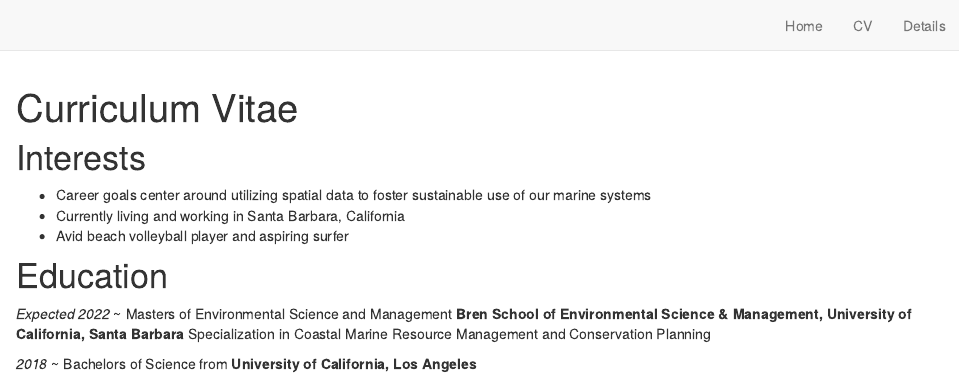
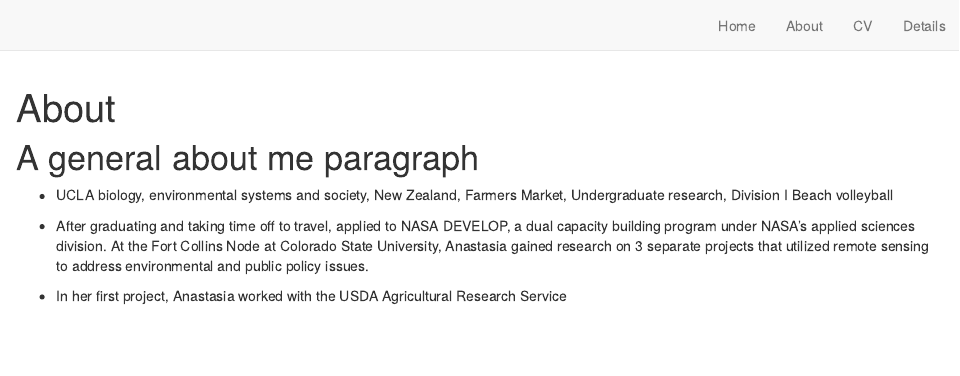
Before and after one commit to anakunz/esm244_webpage, an R Markdown document (about.Rmd): the page in a window 1100 px wide, from its top. Rendered offline with R 4.5, knitr and Pandoc, with nearby package versions; drawn as R Markdown's standard HTML page in place of the format the file asks for.

Commit message:
re added the about me pate

````diff
--- a/_site.yml
+++ b/_site.yml
@@ -7,6 +7,8 @@ navbar:
   right:
     - text: "Home"
       href: index.html
+    - text: "About"
+      href: about.html
     - text: "CV"
       href: Curriculum Vitae/Curriculum-Vitae.html
     - text: "Details"
--- a/about.Rmd
+++ b/about.Rmd
@@ -1,7 +1,7 @@
 ---
-title: "Curriculum Vitae"
+title: "About"
 description: |
-  Interests | Education| Work Experience | Publications
+  Background
 
 ---
 
@@ -10,14 +10,10 @@ knitr::opts_chunk$set(echo = FALSE, warning = FALSE, message = FALSE)
 ```
 
 
-# Interests
+# A general about me paragraph
 
- * Career goals center around utilizing spatial data to foster sustainable use of our marine systems
- * Currently living and working in Santa Barbara, California
- * Avid beach volleyball player and aspiring surfer
+- UCLA biology, environmental systems and society, New Zealand, Farmers Market, Undergraduate research, Division I Beach volleyball
 
-# Education
+- After graduating and taking time off to travel, applied to NASA DEVELOP, a dual capacity building program under NASA's applied sciences division. At the Fort Collins Node at Colorado State University, Anastasia gained research on 3 separate projects that utilized remote sensing to address environmental and public policy issues.
 
-  *Expected 2022* ~ Masters of Environmental Science and Management **Bren School of Environmental Science & Management, University of California, Santa Barbara** Specialization in Coastal Marine Resource Management and Conservation Planning
-
-  *2018*  ~ Bachelors of Science from **University of California, Los Angeles**
+- In her first project, Anastasia worked with the USDA Agricultural Research Service
````
Also changed, not shown: docs/search.json, 4 other files.
